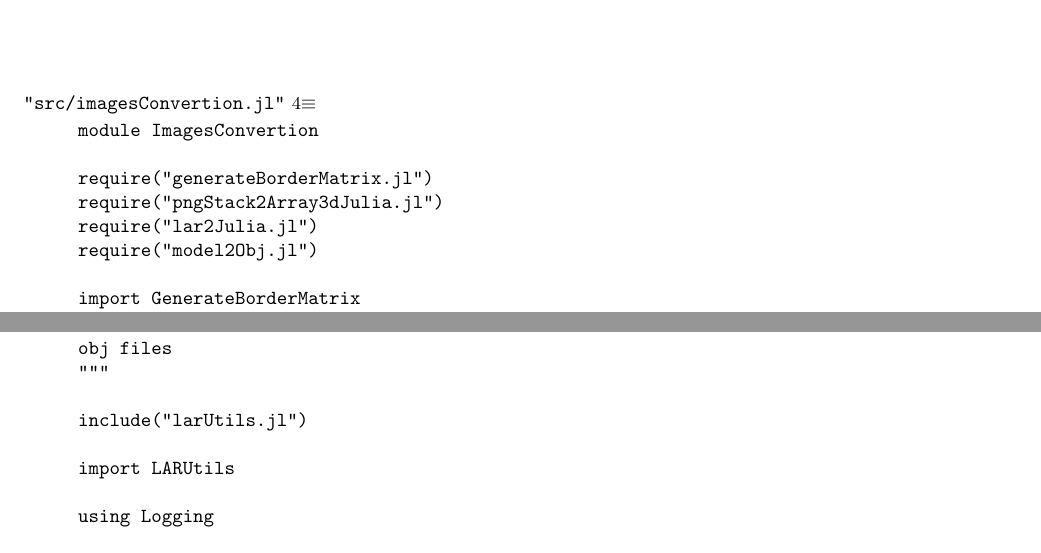
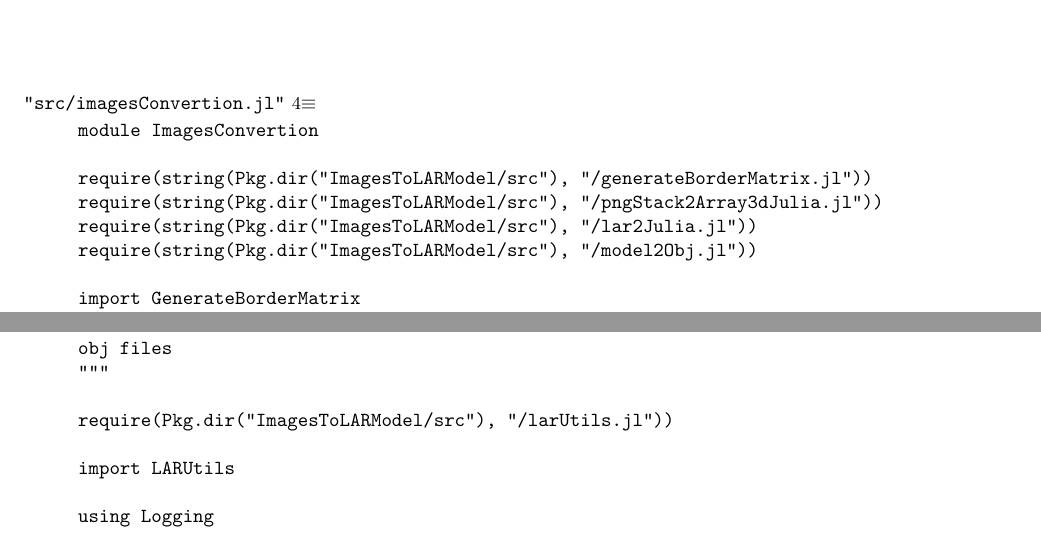
Before and after one commit to danilosalvati/ImagesToLARModel.jl, a LaTeX paper (doc_src/tex/ImagesToLARModel.tex): two parts of pages 4 and 16 of 27, joined at a grey line, cut so that both start at the same text. The pictures show the PDF file doc/pdf/ImagesToLARModel.pdf that the author committed with the source.

Commit message:
Fixed import of files in modules

```diff
--- a/doc_src/tex/ImagesToLARModel.tex
+++ b/doc_src/tex/ImagesToLARModel.tex
@@ -140,10 +140,10 @@ end
 @O src/imagesConvertion.jl
 @{module ImagesConvertion
 
-require("generateBorderMatrix.jl")
-require("pngStack2Array3dJulia.jl")
-require("lar2Julia.jl")
-require("model2Obj.jl")
+require(string(Pkg.dir("ImagesToLARModel/src"), "/generateBorderMatrix.jl"))
+require(string(Pkg.dir("ImagesToLARModel/src"), "/pngStack2Array3dJulia.jl"))
+require(string(Pkg.dir("ImagesToLARModel/src"), "/lar2Julia.jl"))
+require(string(Pkg.dir("ImagesToLARModel/src"), "/model2Obj.jl"))
 
 import GenerateBorderMatrix
 import PngStack2Array3dJulia
@@ -654,7 +654,7 @@ Module that takes a 3d model and write it on
 obj files
 """
 
-include("larUtils.jl")
+require(Pkg.dir("ImagesToLARModel/src"), "/larUtils.jl"))
 
 import LARUtils
 
```
Also changed, not shown: doc/pdf/ImagesToLARModel.pdf, doc_src/tex/ImagesToLARModel.tex (4 more changed lines), 5 other files.
